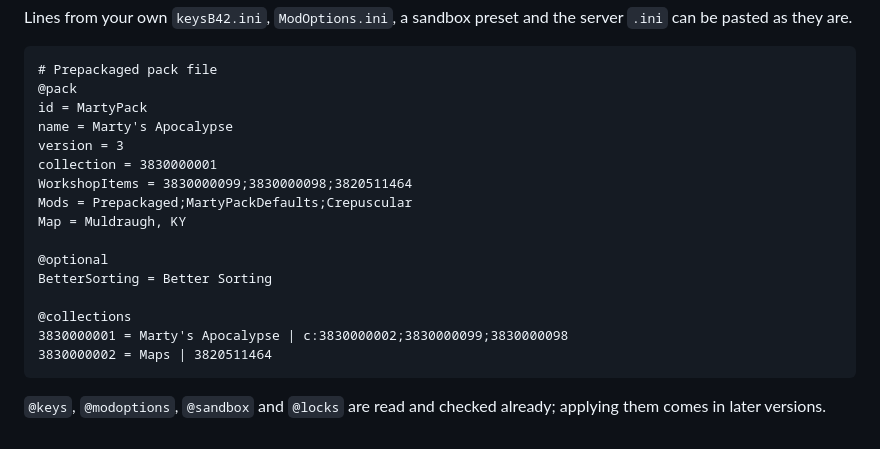
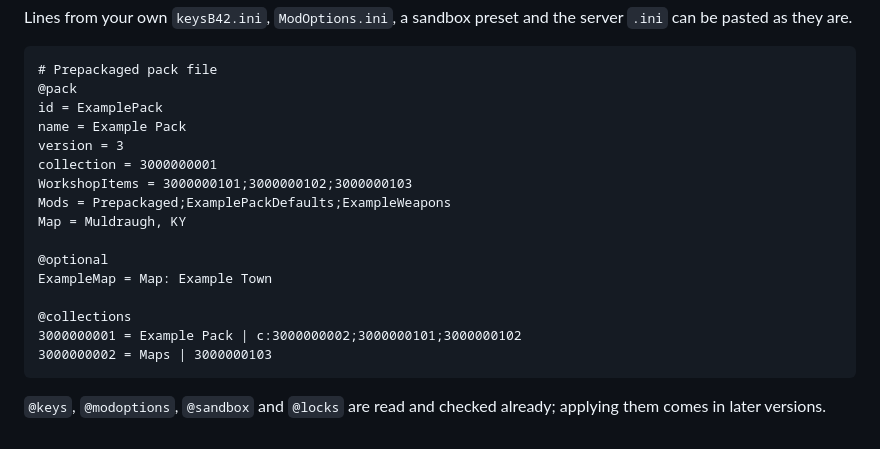
Before and after one commit to zexyqag/Prepackaged, a Markdown page: README.md, the part around the change. Rendered like a GitHub page.

Commit message:
Neutral README example

````diff
--- a/README.md
+++ b/README.md
@@ -39,20 +39,20 @@ Lines from your own `keysB42.ini`, `ModOptions.ini`, a sandbox preset and the se
 ```
 # Prepackaged pack file
 @pack
-id = MartyPack
-name = Marty's Apocalypse
+id = ExamplePack
+name = Example Pack
 version = 3
-collection = 3830000001
-WorkshopItems = 3830000099;3830000098;3820511464
-Mods = Prepackaged;MartyPackDefaults;Crepuscular
+collection = 3000000001
+WorkshopItems = 3000000101;3000000102;3000000103
+Mods = Prepackaged;ExamplePackDefaults;ExampleWeapons
 Map = Muldraugh, KY
 
 @optional
-BetterSorting = Better Sorting
+ExampleMap = Map: Example Town
 
 @collections
-3830000001 = Marty's Apocalypse | c:3830000002;3830000099;3830000098
-3830000002 = Maps | 3820511464
+3000000001 = Example Pack | c:3000000002;3000000101;3000000102
+3000000002 = Maps | 3000000103
 ```
 
 `@keys`, `@modoptions`, `@sandbox` and `@locks` are read and checked already; applying them comes in later versions.
````
